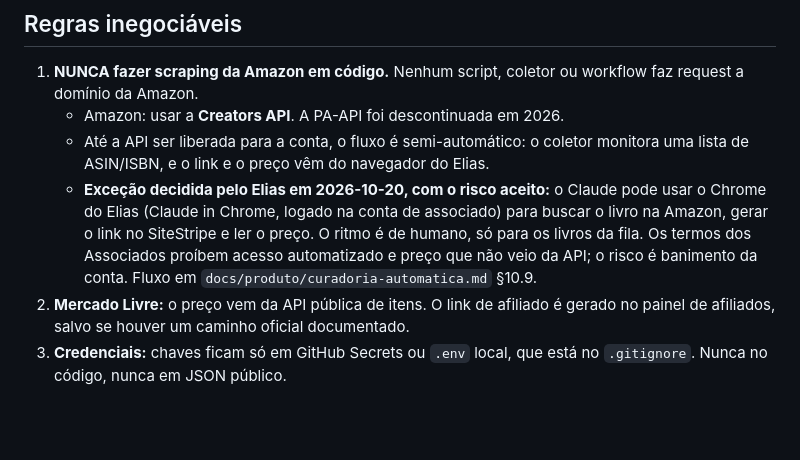
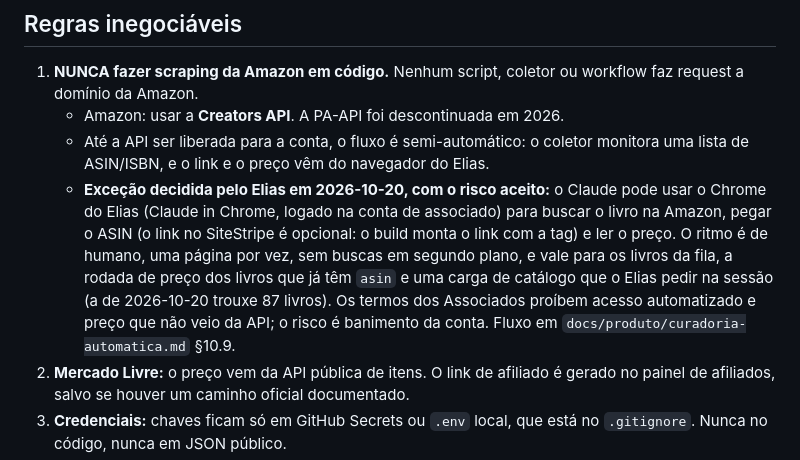
Before and after one commit to Elias-arruda/ofertaslivros.com, a Markdown page: CLAUDE.md, the part around the change. Rendered like a GitHub page; blank space fills up the shorter version.

Commit message:
Regra 1: a exceção do navegador cobre a rodada de preço e a carga de catálogo pedida pelo Elias (#50)
Co-authored-by: Claude Opus 5.5 <noreply@anthropic.com>

```diff
--- a/CLAUDE.md
+++ b/CLAUDE.md
@@ -24,7 +24,7 @@ Domínio comprado na HostGator. A HostGator é usada SÓ para o domínio (DNS).
 1. **NUNCA fazer scraping da Amazon em código.** Nenhum script, coletor ou workflow faz request a domínio da Amazon.
    - Amazon: usar a **Creators API**. A PA-API foi descontinuada em 2026.
    - Até a API ser liberada para a conta, o fluxo é semi-automático: o coletor monitora uma lista de ASIN/ISBN, e o link e o preço vêm do navegador do Elias.
-   - **Exceção decidida pelo Elias em 2026-10-20, com o risco aceito:** o Claude pode usar o Chrome do Elias (Claude in Chrome, logado na conta de associado) para buscar o livro na Amazon, gerar o link no SiteStripe e ler o preço. O ritmo é de humano, só para os livros da fila. Os termos dos Associados proíbem acesso automatizado e preço que não veio da API; o risco é banimento da conta. Fluxo em `docs/produto/curadoria-automatica.md` §10.9.
+   - **Exceção decidida pelo Elias em 2026-10-20, com o risco aceito:** o Claude pode usar o Chrome do Elias (Claude in Chrome, logado na conta de associado) para buscar o livro na Amazon, pegar o ASIN (o link no SiteStripe é opcional: o build monta o link com a tag) e ler o preço. O ritmo é de humano, uma página por vez, sem buscas em segundo plano, e vale para os livros da fila, a rodada de preço dos livros que já têm `asin` e uma carga de catálogo que o Elias pedir na sessão (a de 2026-10-20 trouxe 87 livros). Os termos dos Associados proíbem acesso automatizado e preço que não veio da API; o risco é banimento da conta. Fluxo em `docs/produto/curadoria-automatica.md` §10.9.
 2. **Mercado Livre:** o preço vem da API pública de itens. O link de afiliado é gerado no painel de afiliados, salvo se houver um caminho oficial documentado.
 3. **Credenciais:** chaves ficam só em GitHub Secrets ou `.env` local, que está no `.gitignore`. Nunca no código, nunca em JSON público.
 4. **Transparência:** o rodapé deve ter o aviso de associado ("ganhamos com compras qualificadas") e dizer que o preço final é o da loja.
```
